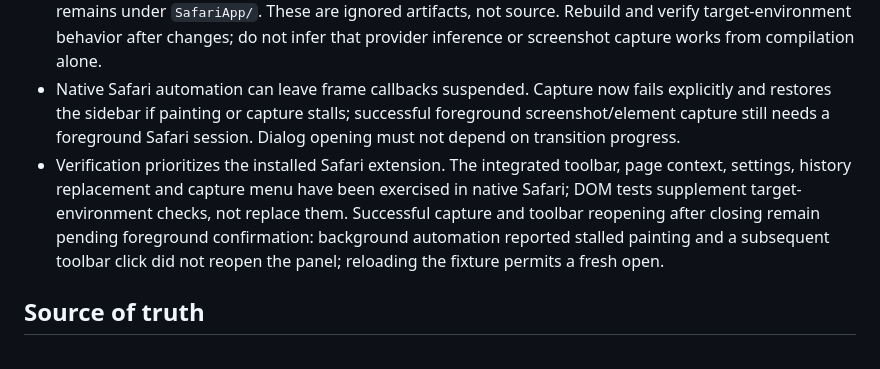
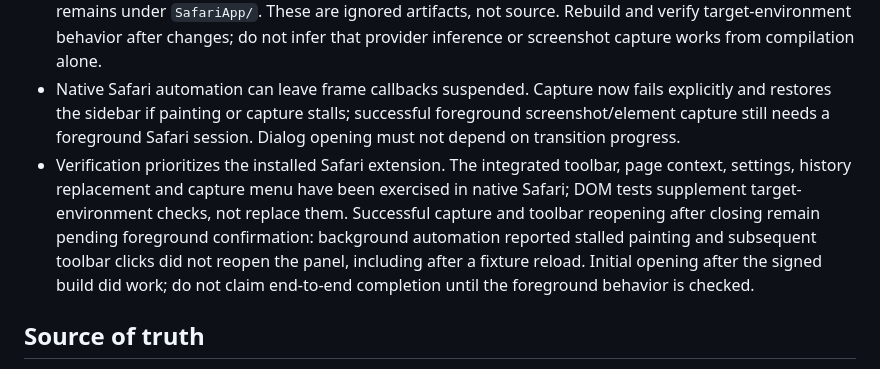
Before and after one commit to jamie950315/Margina, a Markdown page: AGENTS.md, the part around the change. Rendered like a GitHub page.

Commit message:
Clarify pending foreground Safari verification

```diff
--- a/AGENTS.md
+++ b/AGENTS.md
@@ -18,7 +18,7 @@ SafAI is a Safari Web Extension and macOS containing app. The extension is writt
 - Explicit `/panel.html?demo` is an in-memory UI preview only. Use `tests/fixtures/reading-page.html` for real Safari interaction without personal data. Tests execute bundled panel/content code and real loopback HTTP streaming/error scenarios.
 - Local signed app output is `output/DerivedData/Build/Products/Debug/SafAI.app`; generated packaging remains under `SafariApp/`. These are ignored artifacts, not source. Rebuild and verify target-environment behavior after changes; do not infer that provider inference or screenshot capture works from compilation alone.
 - Native Safari automation can leave frame callbacks suspended. Capture now fails explicitly and restores the sidebar if painting or capture stalls; successful foreground screenshot/element capture still needs a foreground Safari session. Dialog opening must not depend on transition progress.
-- Verification prioritizes the installed Safari extension. The integrated toolbar, page context, settings, history replacement and capture menu have been exercised in native Safari; DOM tests supplement target-environment checks, not replace them. Successful capture and toolbar reopening after closing remain pending foreground confirmation: background automation reported stalled painting and a subsequent toolbar click did not reopen the panel; reloading the fixture permits a fresh open.
+- Verification prioritizes the installed Safari extension. The integrated toolbar, page context, settings, history replacement and capture menu have been exercised in native Safari; DOM tests supplement target-environment checks, not replace them. Successful capture and toolbar reopening after closing remain pending foreground confirmation: background automation reported stalled painting and subsequent toolbar clicks did not reopen the panel, including after a fixture reload. Initial opening after the signed build did work; do not claim end-to-end completion until the foreground behavior is checked.
 
 ## Source of truth
 
```
